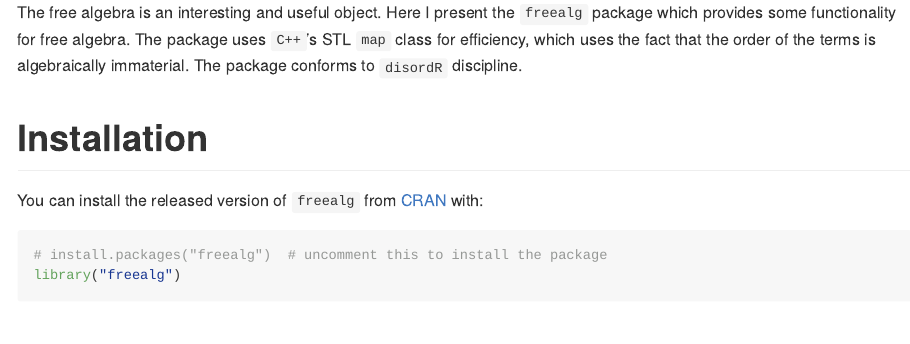
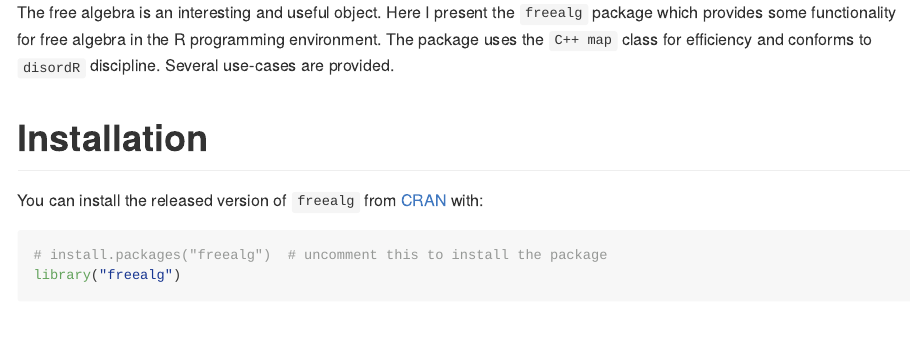
Before and after one commit to RobinHankin/freealg, an R Markdown document (README.Rmd): the page in a window 1100 px wide, from 200 px down. The pictures show the output file README.md that the author committed with the source, drawn offline in the style of GitHub; badge pictures from the web are left out.

Commit message:
rewording

```diff
--- a/README.Rmd
+++ b/README.Rmd
@@ -27,9 +27,9 @@ knitr::opts_chunk$set(
 
 The free algebra is an interesting and useful object.  Here I present
 the `freealg` package which provides some functionality for free
-algebra.  The package uses `C++`'s STL `map` class for efficiency,
-which uses the fact that the order of the terms is algebraically
-immaterial.  The package conforms to `disordR` discipline.
+algebra in the R programming environment.  The package uses the `C++
+map` class for efficiency and conforms to `disordR` discipline.
+Several use-cases are provided.
 
 
 # Installation
```
Also changed, not shown: README.md.
